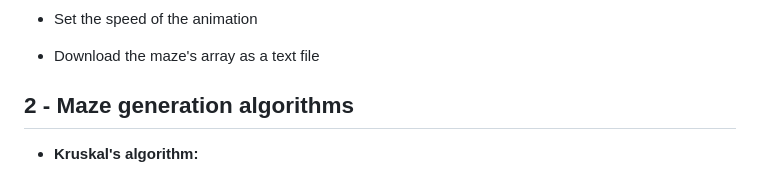
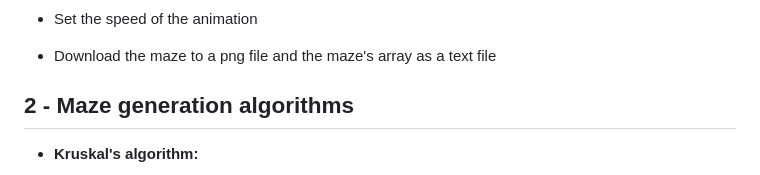
Before and after one commit to Pietot/Maze-Maker-Solver, a Markdown page: README.md, the part around the change. GitHub-like rendering.

```diff
--- a/README.md
+++ b/README.md
@@ -41,7 +41,7 @@ The web page is available : **[here](pietot.github.io/Maze-Maker-Solver/)**
 
 - Set the speed of the animation
 
-- Download the maze's array as a text file
+- Download the maze to a png file and the maze's array as a text file
 
 ## 2 - Maze generation algorithms
 
```
